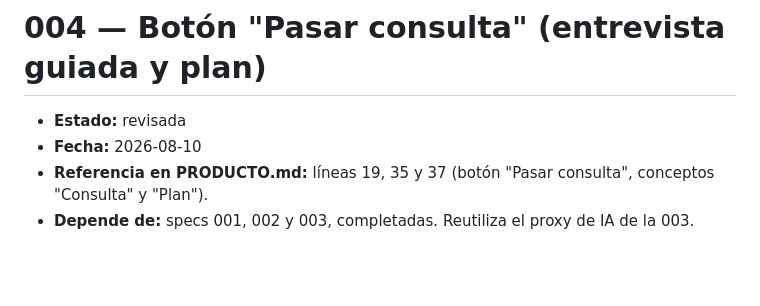
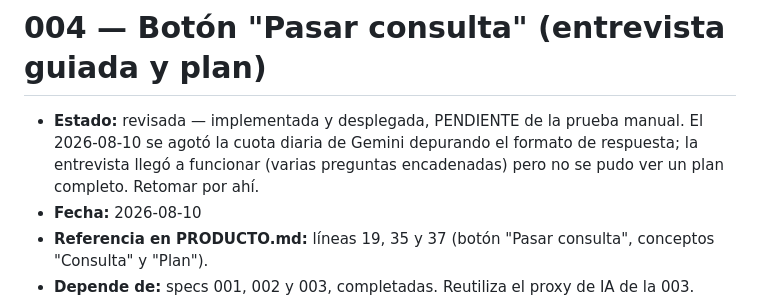
Before and after one commit to PabloDABernal/operacion-bikini, a Markdown page: docs/specs/004-pasar-consulta.md, the part around the change. Rendered like a GitHub page; blank space fills up the shorter version.

Commit message:
docs: spec 004 pendiente de prueba, cuota de Gemini agotada

```diff
--- a/docs/specs/004-pasar-consulta.md
+++ b/docs/specs/004-pasar-consulta.md
@@ -1,6 +1,6 @@
 # 004 — Botón "Pasar consulta" (entrevista guiada y plan)
 
-- **Estado:** revisada
+- **Estado:** revisada — implementada y desplegada, PENDIENTE de la prueba manual. El 2026-08-10 se agotó la cuota diaria de Gemini depurando el formato de respuesta; la entrevista llegó a funcionar (varias preguntas encadenadas) pero no se pudo ver un plan completo. Retomar por ahí.
 - **Fecha:** 2026-08-10
 - **Referencia en PRODUCTO.md:** líneas 19, 35 y 37 (botón "Pasar consulta", conceptos "Consulta" y "Plan").
 - **Depende de:** specs 001, 002 y 003, completadas. Reutiliza el proxy de IA de la 003.
```
